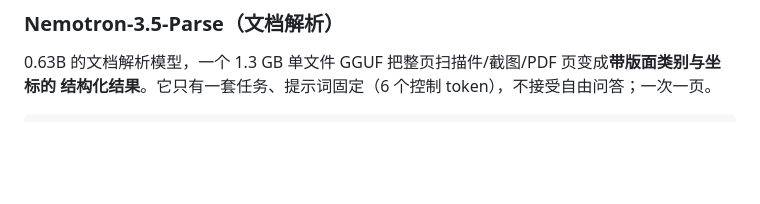
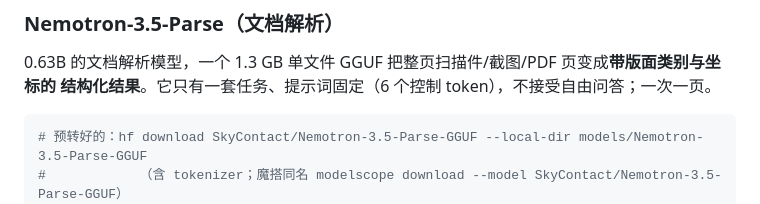
Before and after one commit to SkYContact/SkyVision.cpp, a Markdown page: README.md, the part around the change. Rendered like a GitHub page; blank space fills up the shorter version.

````diff
--- a/README.md
+++ b/README.md
@@ -744,6 +744,8 @@ python convert/convert_embedgemma2.py --src models/embeddinggemma-2 -o embedding
 结构化结果**。它只有一套任务、提示词固定（6 个控制 token），不接受自由问答；一次一页。
 
 ```bash
+# 预转好的：hf download SkyContact/Nemotron-3.5-Parse-GGUF --local-dir models/Nemotron-3.5-Parse-GGUF
+#            （含 tokenizer；魔搭同名 modelscope download --model SkyContact/Nemotron-3.5-Parse-GGUF）
 pip install -r convert/requirements.txt
 hf download nvidia/Nemotron-3.5-Parse --local-dir models/Nemotron-3.5-Parse   # 权重 + tokenizer
 python convert/convert_nemotron_parse.py                      # → nemotron-parse-f16.gguf（1.3GB）
````
Also changed, not shown: README.en.md (+2 -0 lines).
